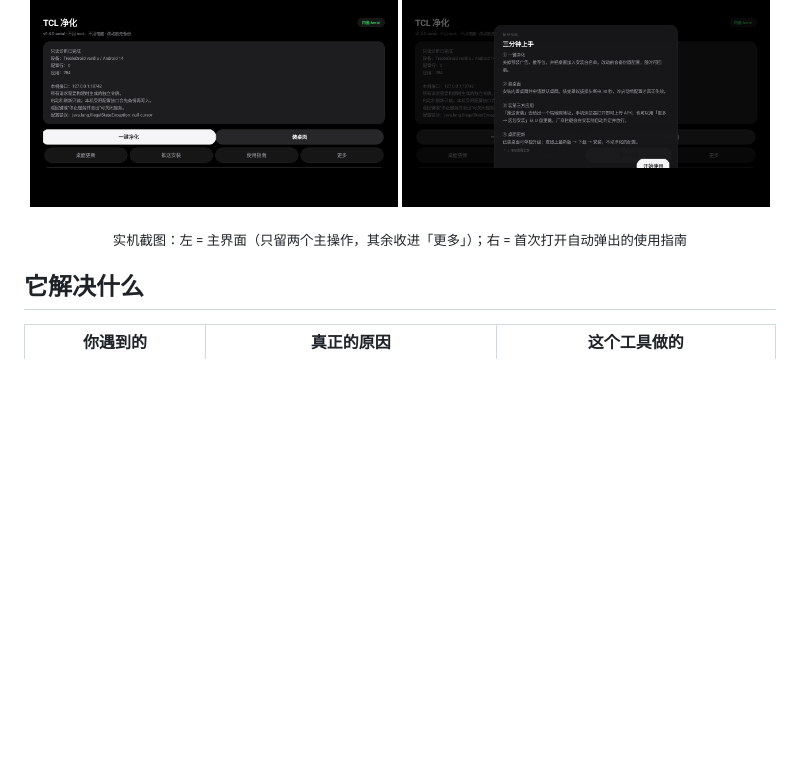
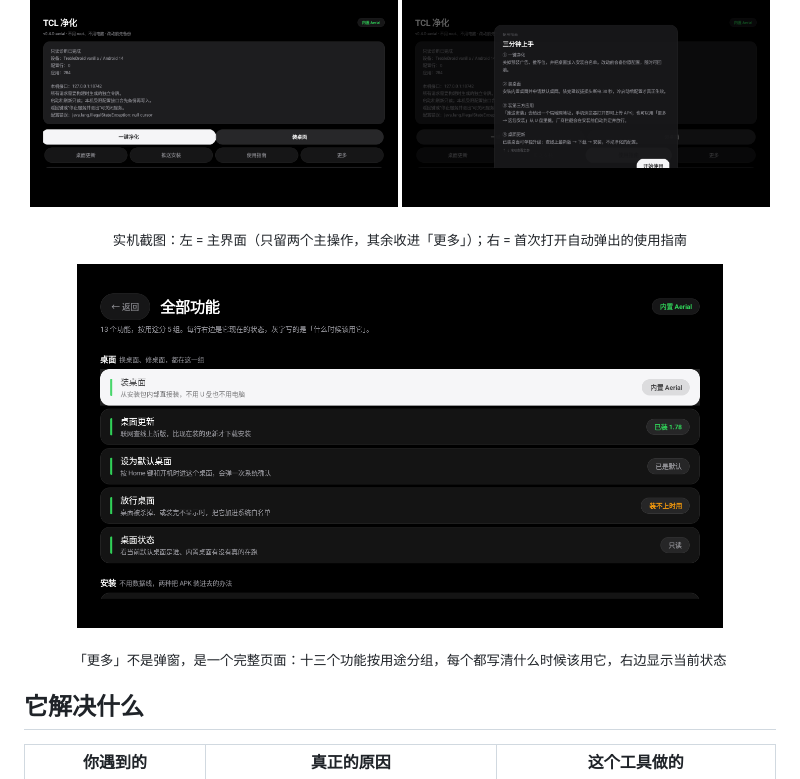
Before and after one commit to mmaotv/ffalcontrol-tcl, a Markdown page: README.md, the part around the change. GitHub-like rendering; pictures changed too: docs/shots/all-features.png (added); blank space fills up the shorter version.

```diff
--- a/README.md
+++ b/README.md
@@ -16,6 +16,12 @@
 </p>
 
 <p align="center"><sub>实机截图：左 = 主界面（只留两个主操作，其余收进「更多」）；右 = 首次打开自动弹出的使用指南</sub></p>
+
+<p align="center">
+  <img src="docs/shots/all-features.png" width="86%" alt="全部功能页：按用途分组，每个功能带一行说明与当前状态">
+</p>
+
+<p align="center"><sub>「更多」不是弹窗，是一个完整页面：十三个功能按用途分组，每个都写清什么时候该用它，右边显示当前状态</sub></p>
 
 ## 它解决什么
 
```
Also changed, not shown: docs/build.md (+1 -1 lines), docs/shots/all-features-exit.png (added), 7 other files.
